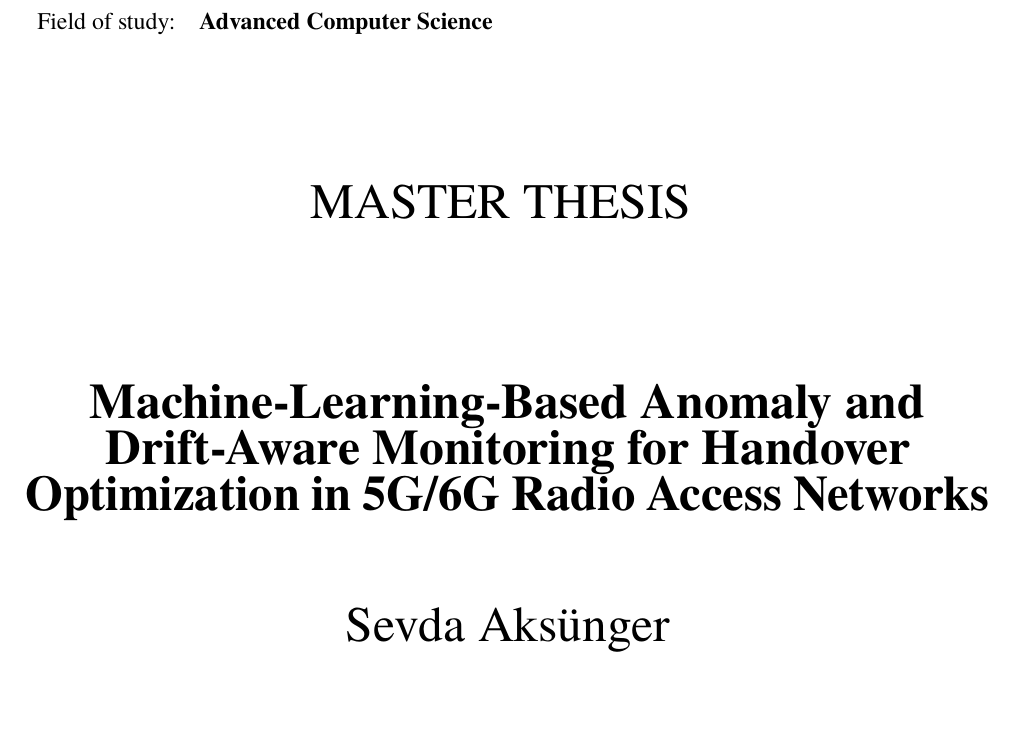
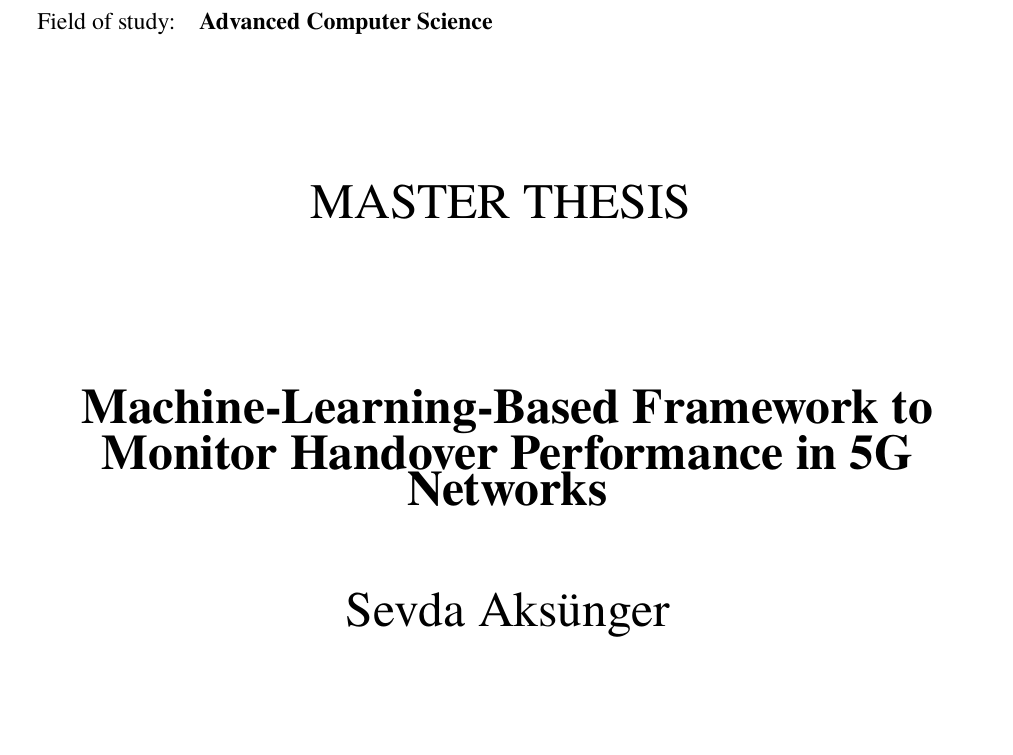
Before and after one commit to saksunger/thesis, a LaTeX thesis (paper/thesis.tex): part of page 1 of 61, cut so that both start at the same text. Compiled offline with pdfLaTeX.

Commit message:
fix(thesis): update title to "Machine-Learning-Based Framework to Monitor Handover Performance in 5G Networks"

```diff
--- a/paper/thesis.tex
+++ b/paper/thesis.tex
@@ -35,7 +35,7 @@
 % ---- Title-page metadata -------------------------------------------------
 \fieldofstudy{Advanced Computer Science}
 \author{Sevda Aksünger}
-\title{Machine-Learning-Based Anomaly and Drift-Aware Monitoring for Handover Optimization in 5G/6G Radio Access Networks}
+\title{Machine-Learning-Based Framework to Monitor Handover Performance in 5G Networks}
 \supervisor{dr inż. Aleksandra Knapińska}
 % \consultant{Consultant's name}            % Uncomment if applicable
 % \specialisation{AAA}                      % Uncomment if applicable
```
